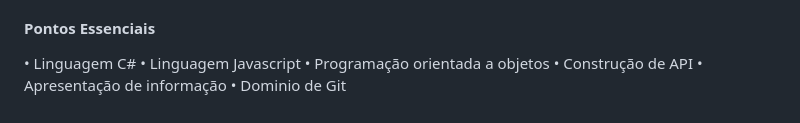
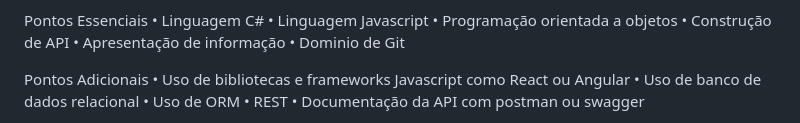
Before and after one commit to lukaspf17/Vendinha-Master, a Markdown page: README.md, the part around the change printed below. Rendered like a GitHub page.

```diff
--- a/README.md
+++ b/README.md
@@ -94,11 +52,8 @@ O projeto deve estar salvo num repositório git público da sua escolha (BitBuck
 Serão avaliados nesse projeto o seu domínio nas tecnologias .NET e Javascript, além da forma que você levou para resolver o problema.
 
-#### **Pontos Essenciais**
-• Linguagem C#
-• Linguagem Javascript
-• Programação orientada a objetos
-• Construção de API
-• Apresentação de informação
-• Dominio de Git
+Pontos Essenciais
+• Linguagem C# • Linguagem Javascript • Programação orientada a objetos • Construção de API • Apresentação de informação • Dominio de Git
 
+Pontos Adicionais
+• Uso de bibliotecas e frameworks Javascript como React ou Angular • Uso de banco de dados relacional • Uso de ORM • REST • Documentação da API com postman ou swagger
 
```
Also changed, not shown: other parts of README.md (+28 -80 lines).
